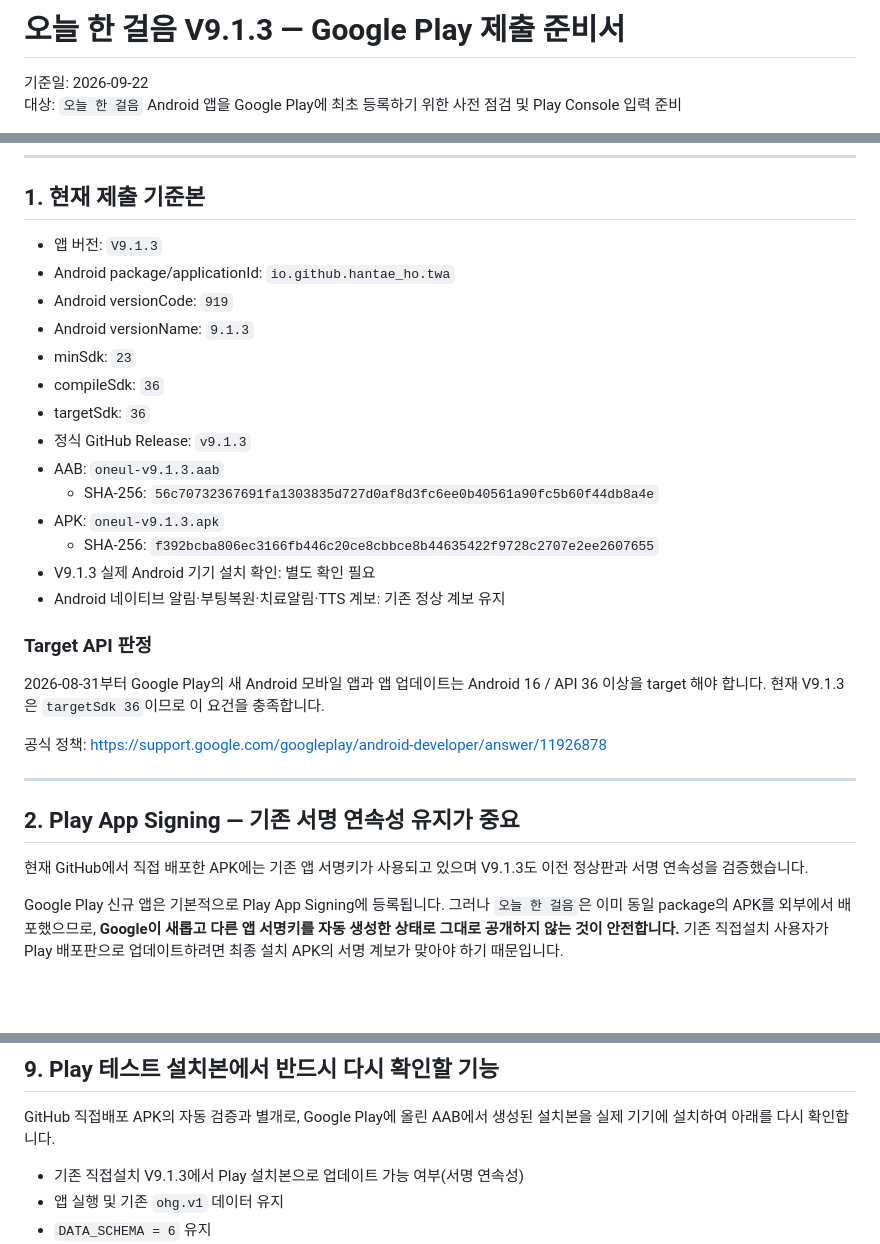
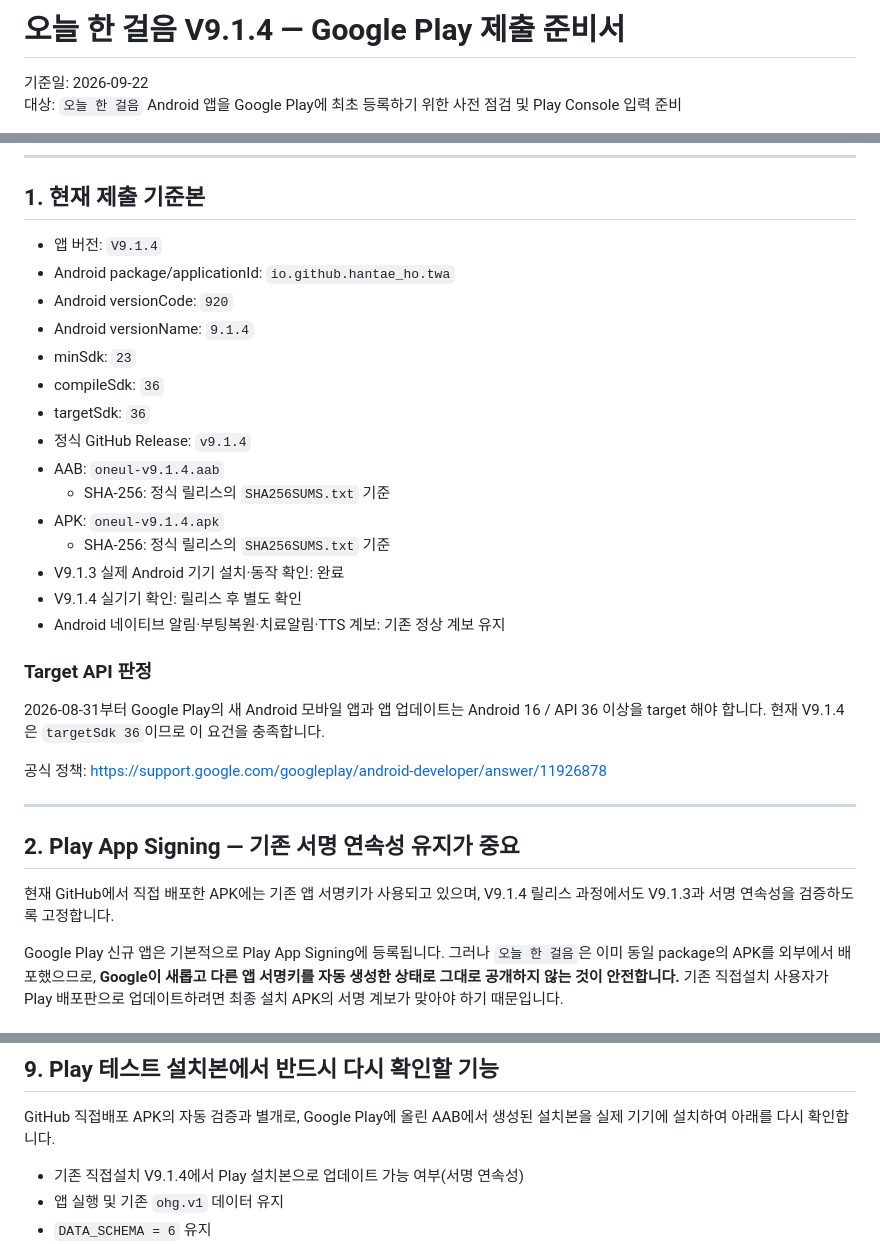
Before and after one commit to HanTae-ho/oneul-web, a Markdown page: PLAY_STORE_SUBMISSION.md, 3 parts joined by grey strips. Drawn GitHub-style; blank space fills up the shorter version.

Commit message:
Prepare V9.1.4 release: PLAY_STORE_SUBMISSION.md

```diff
--- a/PLAY_STORE_SUBMISSION.md
+++ b/PLAY_STORE_SUBMISSION.md
@@ -1,4 +1,4 @@
-# 오늘 한 걸음 V9.1.3 — Google Play 제출 준비서
+# 오늘 한 걸음 V9.1.4 — Google Play 제출 준비서
 
 기준일: 2026-09-22
 대상: `오늘 한 걸음` Android 앱을 Google Play에 최초 등록하기 위한 사전 점검 및 Play Console 입력 준비
@@ -51,24 +51,25 @@ Play Console 요구사항: <https://support.google.com/googleplay/android-develo
 
 ## 1. 현재 제출 기준본
 
-- 앱 버전: `V9.1.3`
+- 앱 버전: `V9.1.4`
 - Android package/applicationId: `io.github.hantae_ho.twa`
-- Android versionCode: `919`
-- Android versionName: `9.1.3`
+- Android versionCode: `920`
+- Android versionName: `9.1.4`
 - minSdk: `23`
 - compileSdk: `36`
 - targetSdk: `36`
-- 정식 GitHub Release: `v9.1.3`
-- AAB: `oneul-v9.1.3.aab`
-  - SHA-256: `56c70732367691fa1303835d727d0af8d3fc6ee0b40561a90fc5b60f44db8a4e`
-- APK: `oneul-v9.1.3.apk`
-  - SHA-256: `f392bcba806ec3166fb446c20ce8cbbce8b44635422f9728c2707e2ee2607655`
-- V9.1.3 실제 Android 기기 설치 확인: 별도 확인 필요
+- 정식 GitHub Release: `v9.1.4`
+- AAB: `oneul-v9.1.4.aab`
+  - SHA-256: 정식 릴리스의 `SHA256SUMS.txt` 기준
+- APK: `oneul-v9.1.4.apk`
+  - SHA-256: 정식 릴리스의 `SHA256SUMS.txt` 기준
+- V9.1.3 실제 Android 기기 설치·동작 확인: 완료
+- V9.1.4 실기기 확인: 릴리스 후 별도 확인
 - Android 네이티브 알림·부팅복원·치료알림·TTS 계보: 기존 정상 계보 유지
 
 ### Target API 판정
 
-2026-08-31부터 Google Play의 새 Android 모바일 앱과 앱 업데이트는 Android 16 / API 36 이상을 target 해야 합니다. 현재 V9.1.3은 `targetSdk 36`이므로 이 요건을 충족합니다.
+2026-08-31부터 Google Play의 새 Android 모바일 앱과 앱 업데이트는 Android 16 / API 36 이상을 target 해야 합니다. 현재 V9.1.4은 `targetSdk 36`이므로 이 요건을 충족합니다.
 
 공식 정책: <https://support.google.com/googleplay/android-developer/answer/11926878>
 
@@ -76,7 +77,7 @@ Play Console 요구사항: <https://support.google.com/googleplay/android-develo
 
 ## 2. Play App Signing — 기존 서명 연속성 유지가 중요
 
-현재 GitHub에서 직접 배포한 APK에는 기존 앱 서명키가 사용되고 있으며 V9.1.3도 이전 정상판과 서명 연속성을 검증했습니다.
+현재 GitHub에서 직접 배포한 APK에는 기존 앱 서명키가 사용되고 있으며, V9.1.4 릴리스 과정에서도 V9.1.3과 서명 연속성을 검증하도록 고정합니다.
 
 Google Play 신규 앱은 기본적으로 Play App Signing에 등록됩니다. 그러나 `오늘 한 걸음`은 이미 동일 package의 APK를 외부에서 배포했으므로, **Google이 새롭고 다른 앱 서명키를 자동 생성한 상태로 그대로 공개하지 않는 것이 안전합니다.** 기존 직접설치 사용자가 Play 배포판으로 업데이트하려면 최종 설치 APK의 서명 계보가 맞아야 하기 때문입니다.
 
@@ -252,7 +253,7 @@ Play Console에서 별도로 준비/입력해야 할 항목:
 
 GitHub 직접배포 APK의 자동 검증과 별개로, Google Play에 올린 AAB에서 생성된 설치본을 실제 기기에 설치하여 아래를 다시 확인합니다.
 
-- 기존 직접설치 V9.1.3에서 Play 설치본으로 업데이트 가능 여부(서명 연속성)
+- 기존 직접설치 V9.1.4에서 Play 설치본으로 업데이트 가능 여부(서명 연속성)
 - 앱 실행 및 기존 `ohg.v1` 데이터 유지
 - `DATA_SCHEMA = 6` 유지
 - 화면 OFF 상태 예약 알림
```
Also changed, not shown: other parts of PLAY_STORE_SUBMISSION.md (+4 -4 lines).
